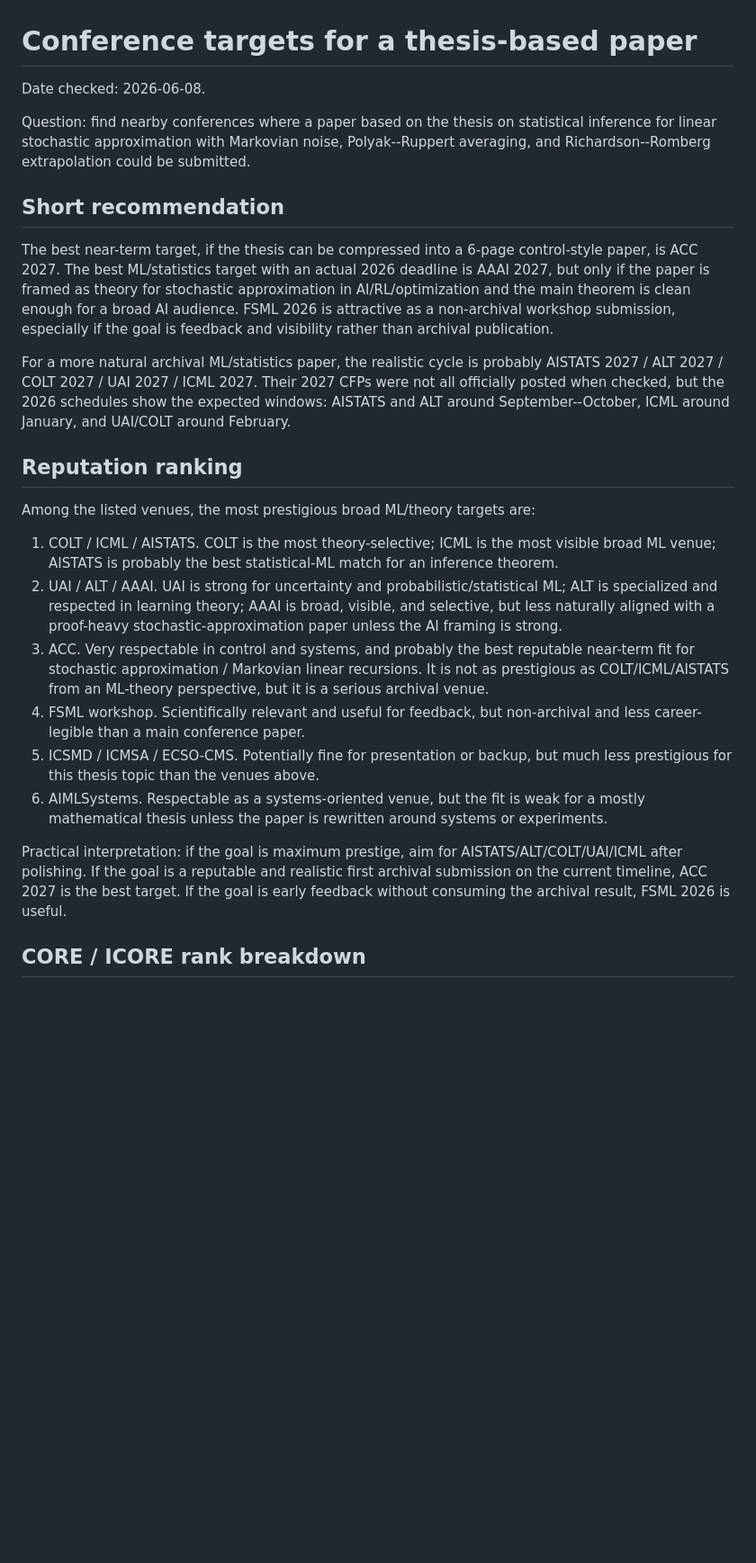
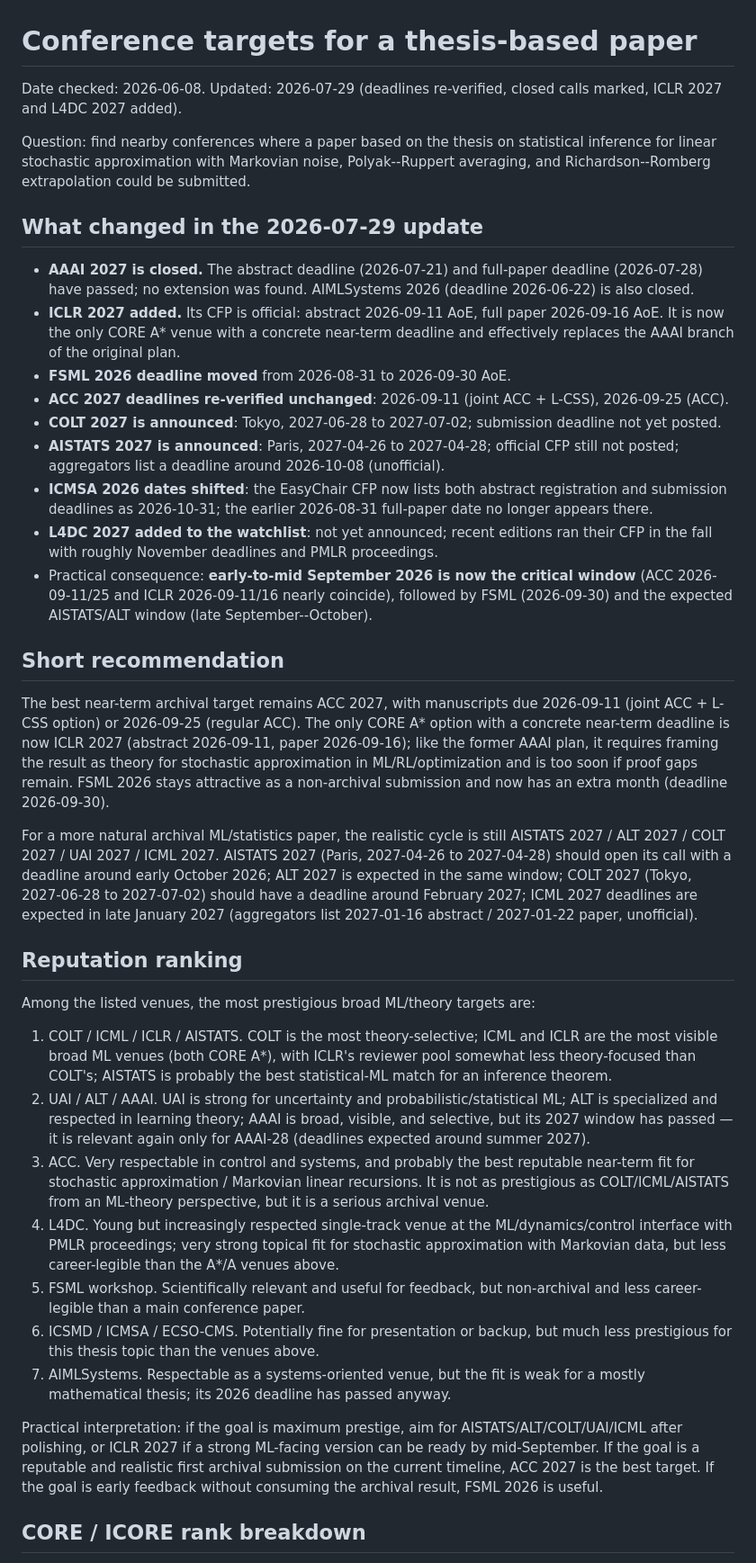
Before and after one commit to Eviltsundera/Statistical-inference-for-Linear-Stochastic-Approximation-with-Richardson-Romberg-extrapolation, a Markdown page: conversations/2026-06-08_conference-targets.md, the part around one of its changes. Shown at 90% size. GitHub-like rendering; blank space fills up the shorter version.

```diff
--- a/conversations/2026-06-08_conference-targets.md
+++ b/conversations/2026-06-08_conference-targets.md
@@ -1,27 +1,40 @@
 # Conference targets for a thesis-based paper
 
-Date checked: 2026-06-08.
+Date checked: 2026-06-08. Updated: 2026-07-29 (deadlines re-verified, closed calls marked, ICLR 2027 and L4DC 2027 added).
 
 Question: find nearby conferences where a paper based on the thesis on statistical inference for linear stochastic approximation with Markovian noise, Polyak--Ruppert averaging, and Richardson--Romberg extrapolation could be submitted.
 
+## What changed in the 2026-07-29 update
+
+- **AAAI 2027 is closed.** The abstract deadline (2026-07-21) and full-paper deadline (2026-07-28) have passed; no extension was found. AIMLSystems 2026 (deadline 2026-06-22) is also closed.
+- **ICLR 2027 added.** Its CFP is official: abstract 2026-09-11 AoE, full paper 2026-09-16 AoE. It is now the only CORE A* venue with a concrete near-term deadline and effectively replaces the AAAI branch of the original plan.
+- **FSML 2026 deadline moved** from 2026-08-31 to 2026-09-30 AoE.
+- **ACC 2027 deadlines re-verified unchanged**: 2026-09-11 (joint ACC + L-CSS), 2026-09-25 (ACC).
+- **COLT 2027 is announced**: Tokyo, 2027-06-28 to 2027-07-02; submission deadline not yet posted.
+- **AISTATS 2027 is announced**: Paris, 2027-04-26 to 2027-04-28; official CFP still not posted; aggregators list a deadline around 2026-10-08 (unofficial).
+- **ICMSA 2026 dates shifted**: the EasyChair CFP now lists both abstract registration and submission deadlines as 2026-10-31; the earlier 2026-08-31 full-paper date no longer appears there.
+- **L4DC 2027 added to the watchlist**: not yet announced; recent editions ran their CFP in the fall with roughly November deadlines and PMLR proceedings.
+- Practical consequence: **early-to-mid September 2026 is now the critical window** (ACC 2026-09-11/25 and ICLR 2026-09-11/16 nearly coincide), followed by FSML (2026-09-30) and the expected AISTATS/ALT window (late September--October).
+
 ## Short recommendation
 
-The best near-term target, if the thesis can be compressed into a 6-page control-style paper, is ACC 2027. The best ML/statistics target with an actual 2026 deadline is AAAI 2027, but only if the paper is framed as theory for stochastic approximation in AI/RL/optimization and the main theorem is clean enough for a broad AI audience. FSML 2026 is attractive as a non-archival workshop submission, especially if the goal is feedback and visibility rather than archival publication.
+The best near-term archival target remains ACC 2027, with manuscripts due 2026-09-11 (joint ACC + L-CSS option) or 2026-09-25 (regular ACC). The only CORE A* option with a concrete near-term deadline is now ICLR 2027 (abstract 2026-09-11, paper 2026-09-16); like the former AAAI plan, it requires framing the result as theory for stochastic approximation in ML/RL/optimization and is too soon if proof gaps remain. FSML 2026 stays attractive as a non-archival submission and now has an extra month (deadline 2026-09-30).
 
-For a more natural archival ML/statistics paper, the realistic cycle is probably AISTATS 2027 / ALT 2027 / COLT 2027 / UAI 2027 / ICML 2027. Their 2027 CFPs were not all officially posted when checked, but the 2026 schedules show the expected windows: AISTATS and ALT around September--October, ICML around January, and UAI/COLT around February.
+For a more natural archival ML/statistics paper, the realistic cycle is still AISTATS 2027 / ALT 2027 / COLT 2027 / UAI 2027 / ICML 2027. AISTATS 2027 (Paris, 2027-04-26 to 2027-04-28) should open its call with a deadline around early October 2026; ALT 2027 is expected in the same window; COLT 2027 (Tokyo, 2027-06-28 to 2027-07-02) should have a deadline around February 2027; ICML 2027 deadlines are expected in late January 2027 (aggregators list 2027-01-16 abstract / 2027-01-22 paper, unofficial).
 
 ## Reputation ranking
 
 Among the listed venues, the most prestigious broad ML/theory targets are:
 
-1. COLT / ICML / AISTATS. COLT is the most theory-selective; ICML is the most visible broad ML venue; AISTATS is probably the best statistical-ML match for an inference theorem.
-2. UAI / ALT / AAAI. UAI is strong for uncertainty and probabilistic/statistical ML; ALT is specialized and respected in learning theory; AAAI is broad, visible, and selective, but less naturally aligned with a proof-heavy stochastic-approximation paper unless the AI framing is strong.
+1. COLT / ICML / ICLR / AISTATS. COLT is the most theory-selective; ICML and ICLR are the most visible broad ML venues (both CORE A*), with ICLR's reviewer pool somewhat less theory-focused than COLT's; AISTATS is probably the best statistical-ML match for an inference theorem.
+2. UAI / ALT / AAAI. UAI is strong for uncertainty and probabilistic/statistical ML; ALT is specialized and respected in learning theory; AAAI is broad, visible, and selective, but its 2027 window has passed — it is relevant again only for AAAI-28 (deadlines expected around summer 2027).
 3. ACC. Very respectable in control and systems, and probably the best reputable near-term fit for stochastic approximation / Markovian linear recursions. It is not as prestigious as COLT/ICML/AISTATS from an ML-theory perspective, but it is a serious archival venue.
-4. FSML workshop. Scientifically relevant and useful for feedback, but non-archival and less career-legible than a main conference paper.
-5. ICSMD / ICMSA / ECSO-CMS. Potentially fine for presentation or backup, but much less prestigious for this thesis topic than the venues above.
-6. AIMLSystems. Respectable as a systems-oriented venue, but the fit is weak for a mostly mathematical thesis unless the paper is rewritten around systems or experiments.
+4. L4DC. Young but increasingly respected single-track venue at the ML/dynamics/control interface with PMLR proceedings; very strong topical fit for stochastic approximation with Markovian data, but less career-legible than the A*/A venues above.
+5. FSML workshop. Scientifically relevant and useful for feedback, but non-archival and less career-legible than a main conference paper.
+6. ICSMD / ICMSA / ECSO-CMS. Potentially fine for presentation or backup, but much less prestigious for this thesis topic than the venues above.
+7. AIMLSystems. Respectable as a systems-oriented venue, but the fit is weak for a mostly mathematical thesis; its 2026 deadline has passed anyway.
 
-Practical interpretation: if the goal is maximum prestige, aim for AISTATS/ALT/COLT/UAI/ICML after polishing. If the goal is a reputable and realistic first archival submission on the current timeline, ACC 2027 is the best target. If the goal is early feedback without consuming the archival result, FSML 2026 is useful.
+Practical interpretation: if the goal is maximum prestige, aim for AISTATS/ALT/COLT/UAI/ICML after polishing, or ICLR 2027 if a strong ML-facing version can be ready by mid-September. If the goal is a reputable and realistic first archival submission on the current timeline, ACC 2027 is the best target. If the goal is early feedback without consuming the archival result, FSML 2026 is useful.
 
 ## CORE / ICORE rank breakdown
 
```
Also changed, not shown: other parts of conversations/2026-06-08_conference-targets.md (+73 -58 lines).
